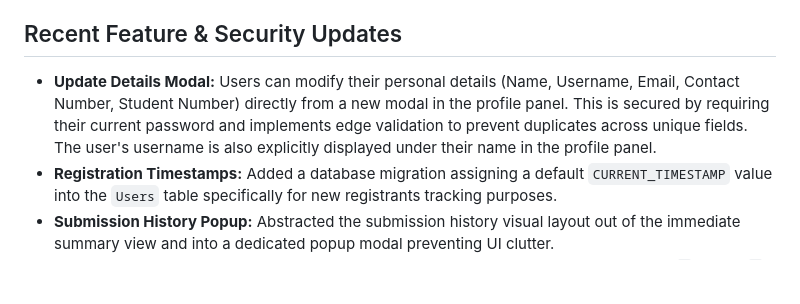
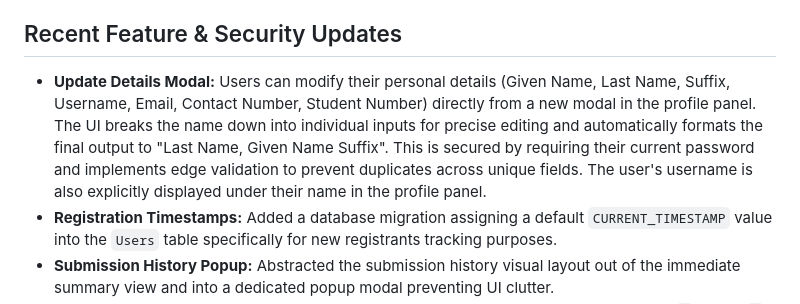
Before and after one commit to gcalacdayuniv/2026lms, a Markdown page: README.md, the part around the change. GitHub-like rendering; blank space fills up the shorter version.

```diff
--- a/README.md
+++ b/README.md
@@ -52,7 +52,7 @@ We use the following environment variables strictly within the API (`worker/wran
 * **`GAS_WEBHOOK_URL`**: The proxy endpoint used to transmit base64 payloads to Google Apps Script.
 
 ## Recent Feature & Security Updates
-* **Update Details Modal:** Users can modify their personal details (Name, Username, Email, Contact Number, Student Number) directly from a new modal in the profile panel. This is secured by requiring their current password and implements edge validation to prevent duplicates across unique fields. The user's username is also explicitly displayed under their name in the profile panel.
+* **Update Details Modal:** Users can modify their personal details (Given Name, Last Name, Suffix, Username, Email, Contact Number, Student Number) directly from a new modal in the profile panel. The UI breaks the name down into individual inputs for precise editing and automatically formats the final output to "Last Name, Given Name Suffix". This is secured by requiring their current password and implements edge validation to prevent duplicates across unique fields. The user's username is also explicitly displayed under their name in the profile panel.
 * **Registration Timestamps:** Added a database migration assigning a default `CURRENT_TIMESTAMP` value into the `Users` table specifically for new registrants tracking purposes.
 * **Submission History Popup:** Abstracted the submission history visual layout out of the immediate summary view and into a dedicated popup modal preventing UI clutter.
 * **Input Sanitization:** Embedded explicit logic preventing students from inserting slashes (`/`), dots (`.`), and standard path-breaking special characters inside submission titles.
```
